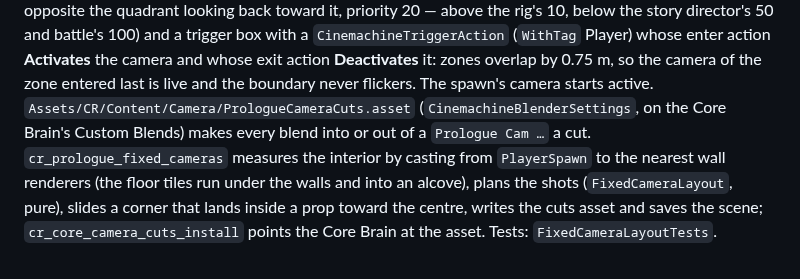
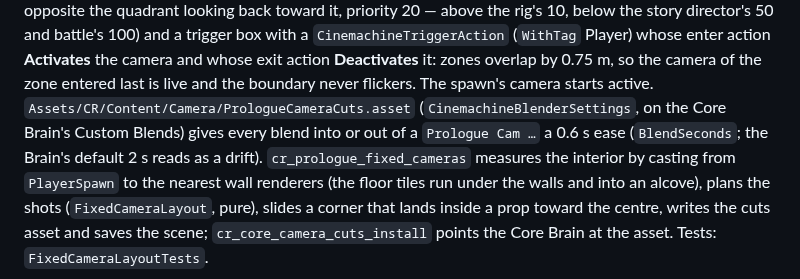
Before and after one commit to CrystallineRift/cr-docs, a Markdown page: docs/unity/38-story-opening.md, the part around the change. GitHub-like rendering.

Commit message:
Story opening: fixed cameras blend over 0.6 s
Co-Authored-By: Claude Fable 5.1 <noreply@anthropic.com>
Claude-Session: https://claude.ai/code/session_01UKfZKGqDp5bGUL9tWD44Hi

```diff
--- a/docs/unity/38-story-opening.md
+++ b/docs/unity/38-story-opening.md
@@ -139,8 +139,8 @@ transform is the shot, FOV 68, 2.35 m up in the corner diagonally opposite the q
 — above the rig's 10, below the story director's 50 and battle's 100) and a trigger box with a `CinemachineTriggerAction`
 (`WithTag` Player) whose enter action **Activates** the camera and whose exit action **Deactivates** it: zones overlap by
 0.75 m, so the camera of the zone entered last is live and the boundary never flickers. The spawn's camera starts active.
-`Assets/CR/Content/Camera/PrologueCameraCuts.asset` (`CinemachineBlenderSettings`, on the Core Brain's Custom Blends) makes
-every blend into or out of a `Prologue Cam …` a cut. `cr_prologue_fixed_cameras` measures the interior by casting from
+`Assets/CR/Content/Camera/PrologueCameraCuts.asset` (`CinemachineBlenderSettings`, on the Core Brain's Custom Blends) gives
+every blend into or out of a `Prologue Cam …` a 0.6 s ease (`BlendSeconds`; the Brain's default 2 s reads as a drift). `cr_prologue_fixed_cameras` measures the interior by casting from
 `PlayerSpawn` to the nearest wall renderers (the floor tiles run under the walls and into an alcove), plans the shots
 (`FixedCameraLayout`, pure), slides a corner that lands inside a prop toward the centre, writes the cuts asset and saves
 the scene; `cr_core_camera_cuts_install` points the Core Brain at the asset. Tests: `FixedCameraLayoutTests`.
```
